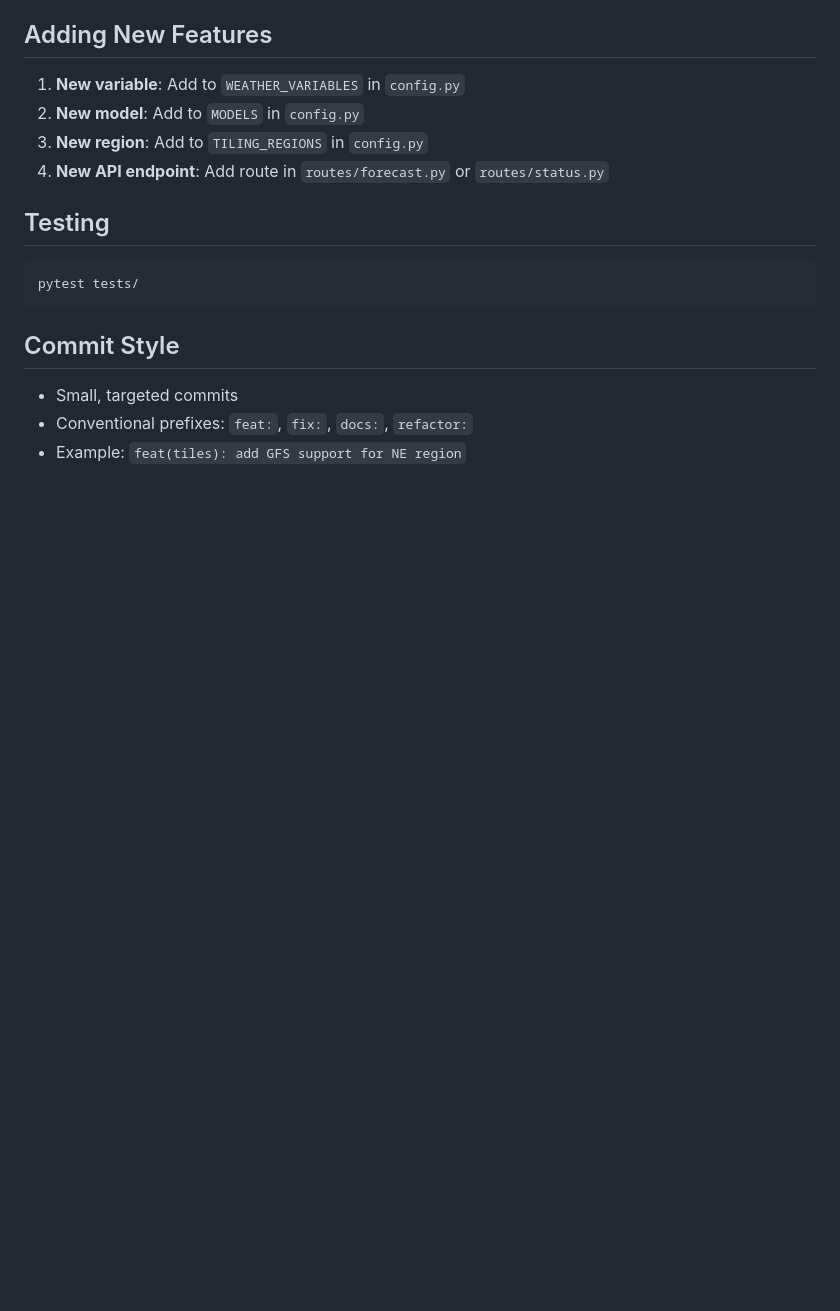
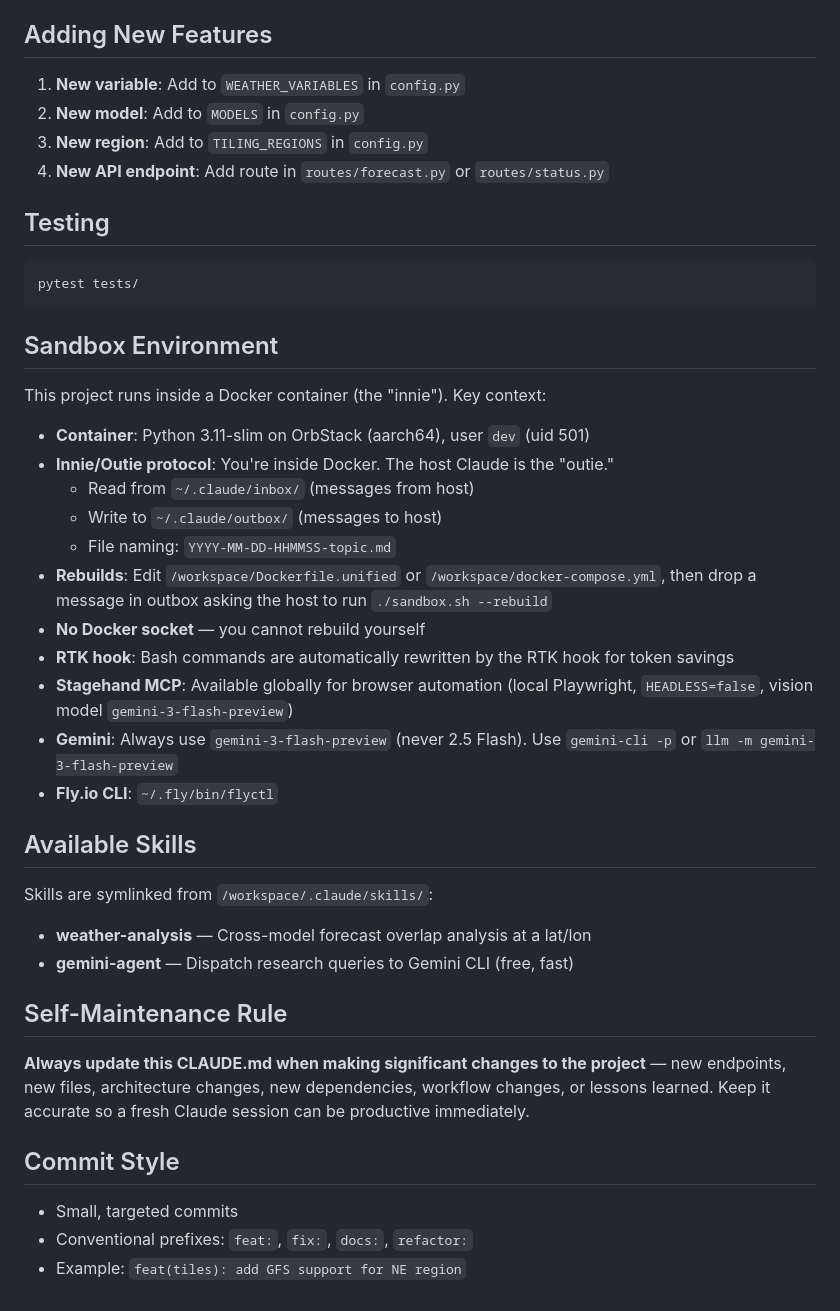
Before and after one commit to djw500/radarcheck, a Markdown page: CLAUDE.md, the part around the change. Rendered like a GitHub page; blank space fills up the shorter version.

Commit message:
docs: add sandbox environment and skills sections to CLAUDE.md
Co-Authored-By: Claude Opus 4.6 <noreply@anthropic.com>

````diff
--- a/CLAUDE.md
+++ b/CLAUDE.md
@@ -102,6 +102,32 @@ pytest tests/
 pytest tests/
 ```
 
+## Sandbox Environment
+
+This project runs inside a Docker container (the "innie"). Key context:
+
+- **Container**: Python 3.11-slim on OrbStack (aarch64), user `dev` (uid 501)
+- **Innie/Outie protocol**: You're inside Docker. The host Claude is the "outie."
+  - Read from `~/.claude/inbox/` (messages from host)
+  - Write to `~/.claude/outbox/` (messages to host)
+  - File naming: `YYYY-MM-DD-HHMMSS-topic.md`
+- **Rebuilds**: Edit `/workspace/Dockerfile.unified` or `/workspace/docker-compose.yml`, then drop a message in outbox asking the host to run `./sandbox.sh --rebuild`
+- **No Docker socket** — you cannot rebuild yourself
+- **RTK hook**: Bash commands are automatically rewritten by the RTK hook for token savings
+- **Stagehand MCP**: Available globally for browser automation (local Playwright, `HEADLESS=false`, vision model `gemini-3-flash-preview`)
+- **Gemini**: Always use `gemini-3-flash-preview` (never 2.5 Flash). Use `gemini-cli -p` or `llm -m gemini-3-flash-preview`
+- **Fly.io CLI**: `~/.fly/bin/flyctl`
+
+## Available Skills
+
+Skills are symlinked from `/workspace/.claude/skills/`:
+- **weather-analysis** — Cross-model forecast overlap analysis at a lat/lon
+- **gemini-agent** — Dispatch research queries to Gemini CLI (free, fast)
+
+## Self-Maintenance Rule
+
+**Always update this CLAUDE.md when making significant changes to the project** — new endpoints, new files, architecture changes, new dependencies, workflow changes, or lessons learned. Keep it accurate so a fresh Claude session can be productive immediately.
+
 ## Commit Style
 
 - Small, targeted commits
````
